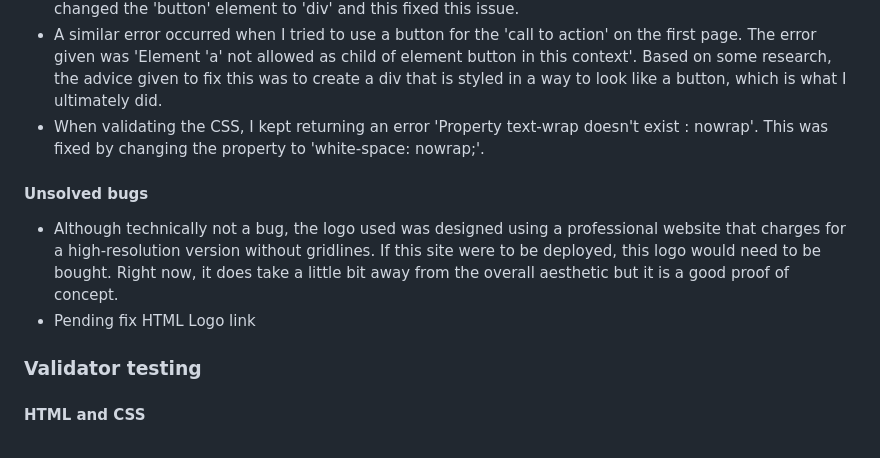
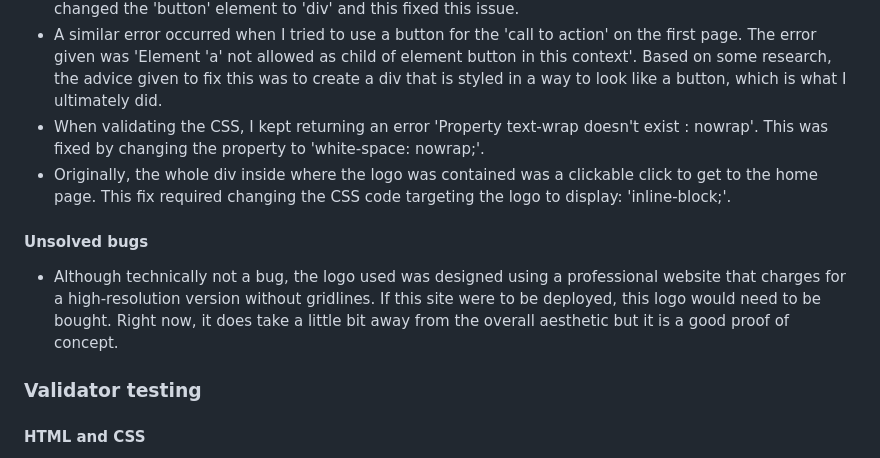
Before and after one commit to jdohertydev/turia-park-run, a Markdown page: README.md, the part around the change. Rendered like a GitHub page.

Commit message:
Update readme moving unsolved bug to solved relating to logo link

```diff
--- a/README.md
+++ b/README.md
@@ -99,11 +99,11 @@ The purpose of this website is to inform potential runners of the event e.g. dat
 * When validating the HTML code for the FAQ page which was predominately borrowed, I kept getting the error 'Element h4 not allowed as child of element button in this context'. With some trial and error, I changed the 'button' element to 'div' and this fixed this issue.
 * A similar error occurred when I tried to use a button for the 'call to action' on the first page. The error given was 'Element 'a' not allowed as child of element button in this context'. Based on some research, the advice given to fix this was to create a div that is styled in a way to look like a button, which is what I ultimately did.
 * When validating the CSS, I kept returning an error 'Property text-wrap doesn't exist : nowrap'. This was fixed by changing the property to 'white-space: nowrap;'.
+* Originally, the whole div inside where the logo was contained was a clickable click to get to the home page. This fix required changing the CSS code targeting the logo to display: 'inline-block;'.
 
 #### Unsolved bugs
 
 * Although technically not a bug, the logo used was designed using a professional website that charges for a high-resolution version without gridlines. If this site were to be deployed, this logo would need to be bought. Right now, it does take a little bit away from the overall aesthetic but it is a good proof of concept.
-* Pending fix HTML Logo link
 
 ### Validator testing
 
```
